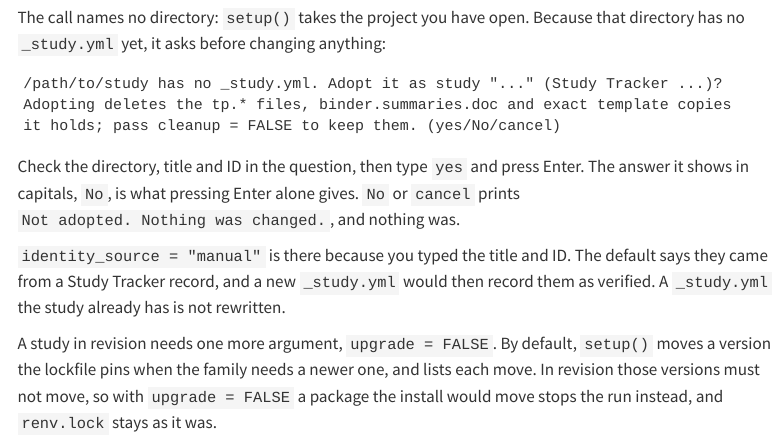
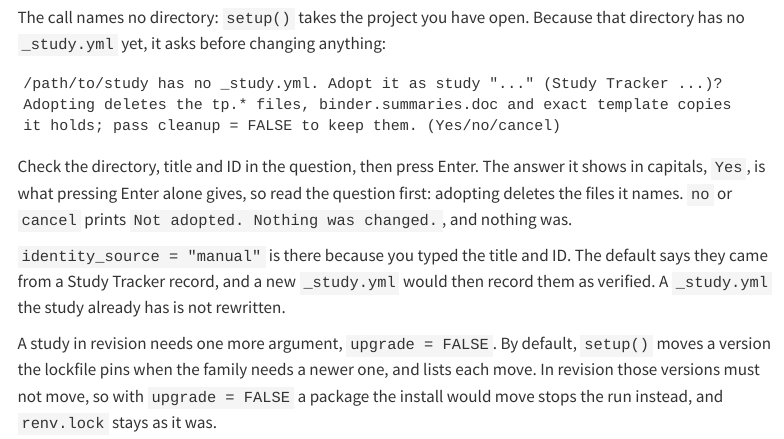
Before and after one commit to ehrlinger/hvtiR, a Quarto document (vignettes/start-here.qmd): the page in a window 1100 px wide, from 4210 px down. Rendered offline with R 4.5, knitr and Pandoc in place of Quarto, with nearby package versions; menus at the side of the page are left out; long lines of code are wrapped.

Commit message:
fix(setup): the adopt question defaults to Yes
Pressing Enter alone now adopts the study folder. The question still names
the folder, title, ID and the files cleanup deletes; no and cancel still
change nothing. Covers both adopt prompts, which share ask_adopt_project().
A test reads askYesNo's default, which no stubbed test could see.

Co-Authored-By: Claude Opus 5.5 <noreply@anthropic.com>

````diff
--- a/vignettes/start-here.qmd
+++ b/vignettes/start-here.qmd
@@ -243,13 +243,13 @@
 ```
 /path/to/study has no _study.yml. Adopt it as study "..." (Study Tracker ...)?
 Adopting deletes the tp.* files, binder.summaries.doc and exact template copies
-it holds; pass cleanup = FALSE to keep them. (yes/No/cancel)
+it holds; pass cleanup = FALSE to keep them. (Yes/no/cancel)
 ```
 
-Check the directory, title and ID in the question, then type `yes` and press
-Enter. The answer it shows in capitals, `No`, is what pressing Enter alone
-gives. `No` or `cancel` prints `Not adopted. Nothing was changed.`, and nothing
-was.
+Check the directory, title and ID in the question, then press Enter. The
+answer it shows in capitals, `Yes`, is what pressing Enter alone gives, so read
+the question first: adopting deletes the files it names. `no` or `cancel` prints
+`Not adopted. Nothing was changed.`, and nothing was.
 
 `identity_source = "manual"` is there because you typed the title and ID. The
 default says they came from a Study Tracker record, and a new `_study.yml` would
````
Also changed, not shown: R/setup.R (+5 -2 lines), news/fix-adopt-default-yes.md (added, +6 -0 lines), 1 other file.
